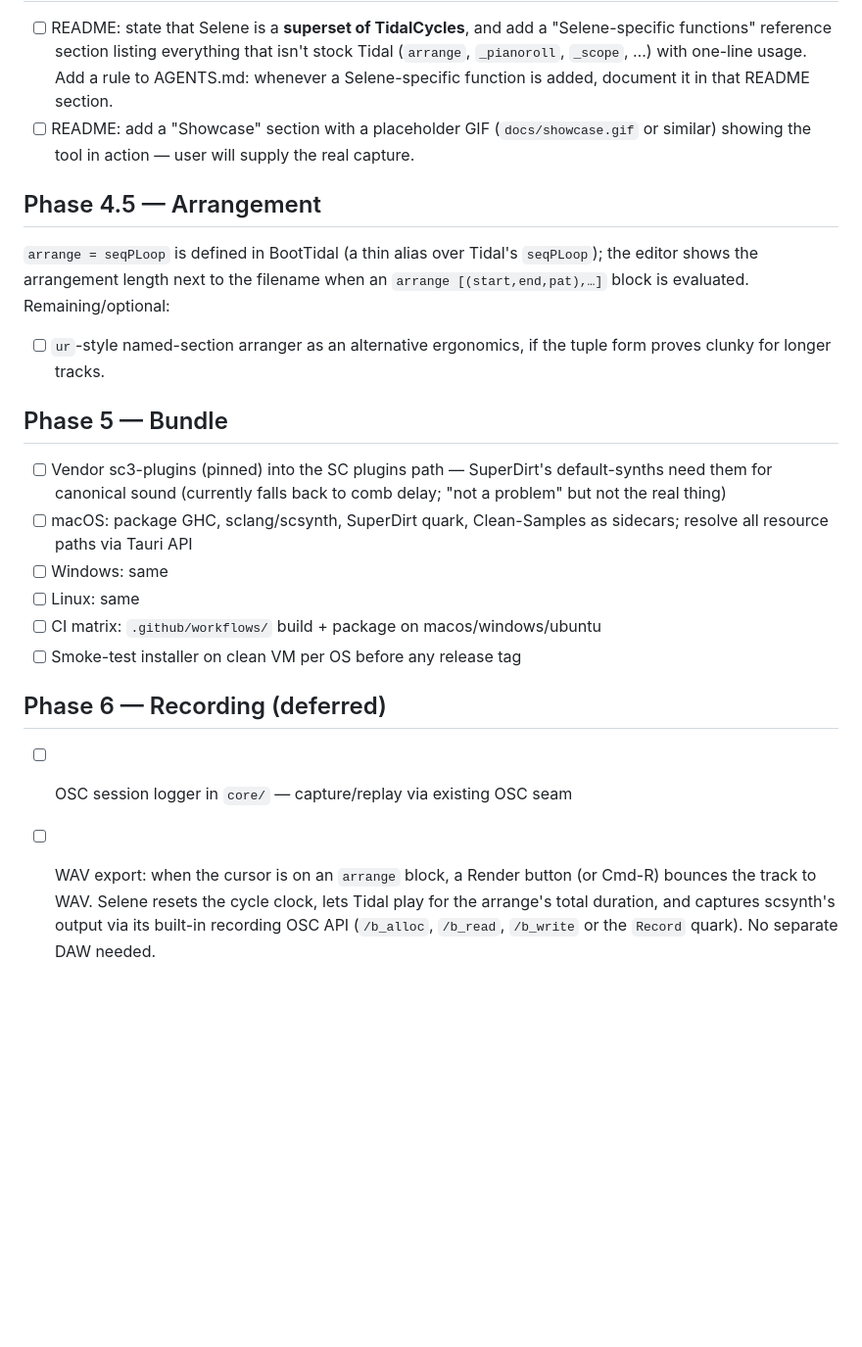
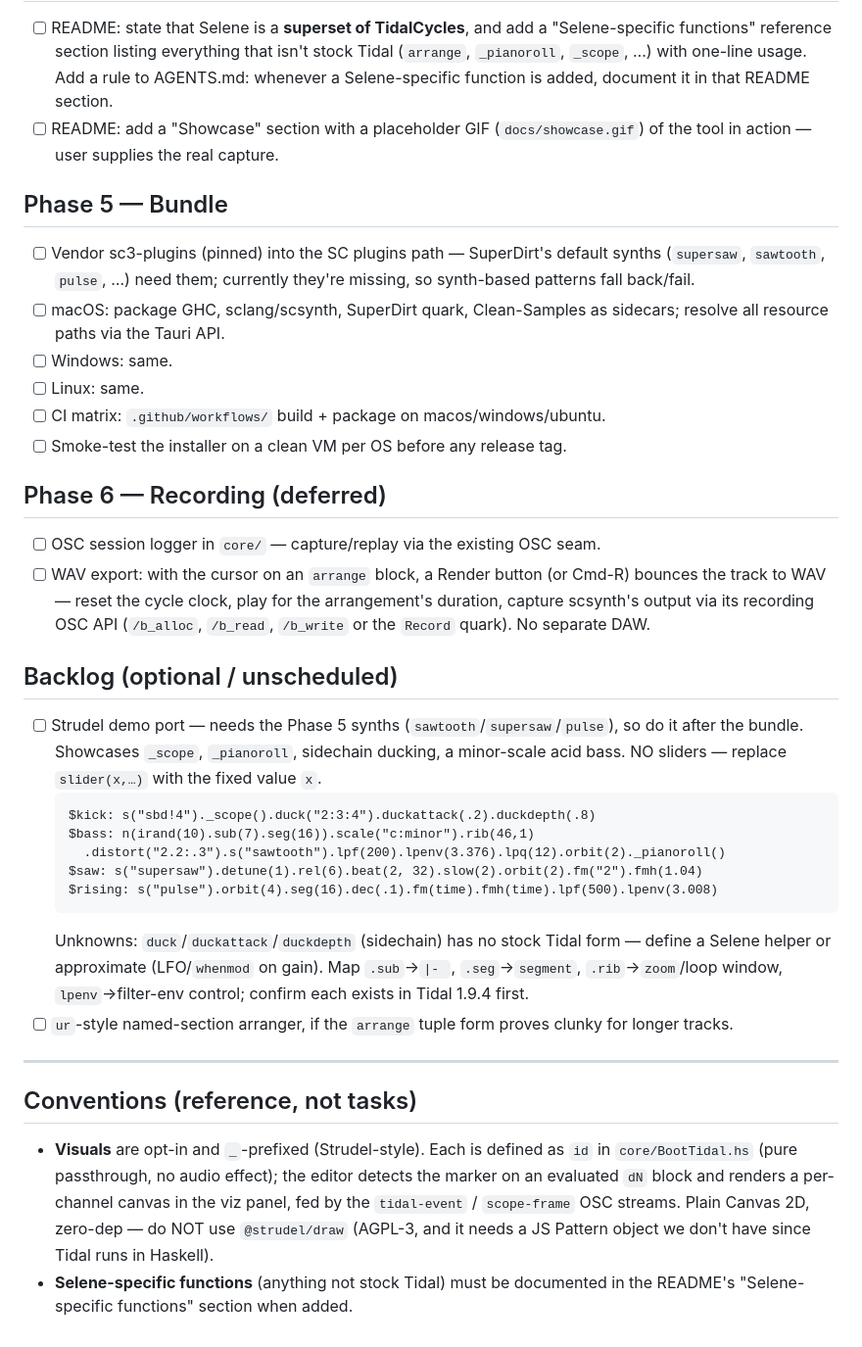
Before and after one commit to anbclausen/selene, a Markdown page: TODO.md, the part around one of its changes. Shown at 98% size. Rendered like a GitHub page; blank space fills up the shorter version.

````diff
--- a/TODO.md
+++ b/TODO.md
@@ -47,25 +19,43 @@ Piano roll is done (centered playhead). Scope is in progress (below).
 
 - [ ] README: state that Selene is a **superset of TidalCycles**, and add a "Selene-specific functions" reference section listing everything that isn't stock Tidal (`arrange`, `_pianoroll`, `_scope`, …) with one-line usage. Add a rule to AGENTS.md: whenever a Selene-specific function is added, document it in that README section.
-- [ ] README: add a "Showcase" section with a placeholder GIF (`docs/showcase.gif` or similar) showing the tool in action — user will supply the real capture.
-
-## Phase 4.5 — Arrangement
-
-`arrange = seqPLoop` is defined in BootTidal (a thin alias over Tidal's
-`seqPLoop`); the editor shows the arrangement length next to the filename when an
-`arrange [(start,end,pat),…]` block is evaluated. Remaining/optional:
-
-- [ ] `ur`-style named-section arranger as an alternative ergonomics, if the tuple form proves clunky for longer tracks.
+- [ ] README: add a "Showcase" section with a placeholder GIF (`docs/showcase.gif`) of the tool in action — user supplies the real capture.
 
 ## Phase 5 — Bundle
 
-- [ ] Vendor sc3-plugins (pinned) into the SC plugins path — SuperDirt's default-synths need them for canonical sound (currently falls back to comb delay; "not a problem" but not the real thing)
-- [ ] macOS: package GHC, sclang/scsynth, SuperDirt quark, Clean-Samples as sidecars; resolve all resource paths via Tauri API
-- [ ] Windows: same
-- [ ] Linux: same
-- [ ] CI matrix: `.github/workflows/` build + package on macos/windows/ubuntu
-- [ ] Smoke-test installer on clean VM per OS before any release tag
+- [ ] Vendor sc3-plugins (pinned) into the SC plugins path — SuperDirt's default synths (`supersaw`, `sawtooth`, `pulse`, …) need them; currently they're missing, so synth-based patterns fall back/fail.
+- [ ] macOS: package GHC, sclang/scsynth, SuperDirt quark, Clean-Samples as sidecars; resolve all resource paths via the Tauri API.
+- [ ] Windows: same.
+- [ ] Linux: same.
+- [ ] CI matrix: `.github/workflows/` build + package on macos/windows/ubuntu.
+- [ ] Smoke-test the installer on a clean VM per OS before any release tag.
 
 ## Phase 6 — Recording (deferred)
 
-- [ ] OSC session logger in `core/` — capture/replay via existing OSC seam
-- [ ] WAV export: when the cursor is on an `arrange` block, a Render button (or Cmd-R) bounces the track to WAV. Selene resets the cycle clock, lets Tidal play for the arrange's total duration, and captures scsynth's output via its built-in recording OSC API (`/b_alloc`, `/b_read`, `/b_write` or the `Record` quark). No separate DAW needed.
+- [ ] OSC session logger in `core/` — capture/replay via the existing OSC seam.
+- [ ] WAV export: with the cursor on an `arrange` block, a Render button (or Cmd-R) bounces the track to WAV — reset the cycle clock, play for the arrangement's duration, capture scsynth's output via its recording OSC API (`/b_alloc`, `/b_read`, `/b_write` or the `Record` quark). No separate DAW.
+
+## Backlog (optional / unscheduled)
+
+- [ ] Strudel demo port — needs the Phase 5 synths (`sawtooth`/`supersaw`/`pulse`), so do it after the bundle. Showcases `_scope`, `_pianoroll`, sidechain ducking, a minor-scale acid bass. NO sliders — replace `slider(x,…)` with the fixed value `x`.
+  ```
+  $kick: s("sbd!4")._scope().duck("2:3:4").duckattack(.2).duckdepth(.8)
+  $bass: n(irand(10).sub(7).seg(16)).scale("c:minor").rib(46,1)
+    .distort("2.2:.3").s("sawtooth").lpf(200).lpenv(3.376).lpq(12).orbit(2)._pianoroll()
+  $saw: s("supersaw").detune(1).rel(6).beat(2, 32).slow(2).orbit(2).fm("2").fmh(1.04)
+  $rising: s("pulse").orbit(4).seg(16).dec(.1).fm(time).fmh(time).lpf(500).lpenv(3.008)
+  ```
+  Unknowns: `duck`/`duckattack`/`duckdepth` (sidechain) has no stock Tidal form — define a Selene helper or approximate (LFO/`whenmod` on gain). Map `.sub`→`|- `, `.seg`→`segment`, `.rib`→`zoom`/loop window, `lpenv`→filter-env control; confirm each exists in Tidal 1.9.4 first.
+- [ ] `ur`-style named-section arranger, if the `arrange` tuple form proves clunky for longer tracks.
+
+---
+
+## Conventions (reference, not tasks)
+
+- **Visuals** are opt-in and `_`-prefixed (Strudel-style). Each is defined as `id`
+  in `core/BootTidal.hs` (pure passthrough, no audio effect); the editor detects
+  the marker on an evaluated `dN` block and renders a per-channel canvas in the
+  viz panel, fed by the `tidal-event` / `scope-frame` OSC streams. Plain Canvas
+  2D, zero-dep — do NOT use `@strudel/draw` (AGPL-3, and it needs a JS Pattern
+  object we don't have since Tidal runs in Haskell).
+- **Selene-specific functions** (anything not stock Tidal) must be documented in
+  the README's "Selene-specific functions" section when added.
````
Also changed, not shown: other parts of TODO.md (+10 -38 lines).
